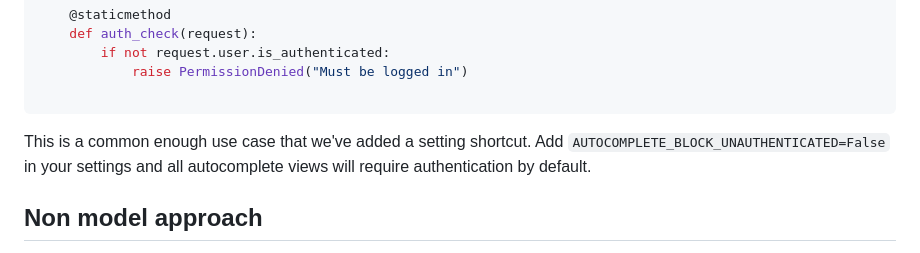
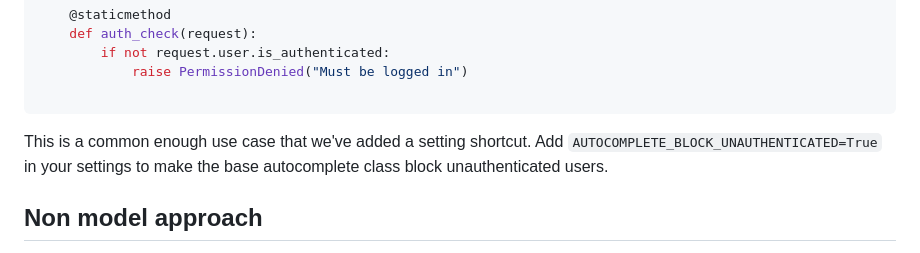
Before and after one commit to PHACDataHub/django-htmx-autocomplete, a Markdown page: README.md, the part around the change. GitHub-like rendering.

Commit message:
fix: block unauthenticated mistake in docs (#81)

````diff
--- a/README.md
+++ b/README.md
@@ -196,7 +196,7 @@ class MyAC(Autocomplete):
 
 ```
 
-This is a common enough use case that we've added a setting shortcut. Add `AUTOCOMPLETE_BLOCK_UNAUTHENTICATED=False` in your settings and all autocomplete views will require authentication by default.
+This is a common enough use case that we've added a setting shortcut. Add `AUTOCOMPLETE_BLOCK_UNAUTHENTICATED=True` in your settings to make the base autocomplete class block unauthenticated users.
 
 ## Non model approach
 
````
